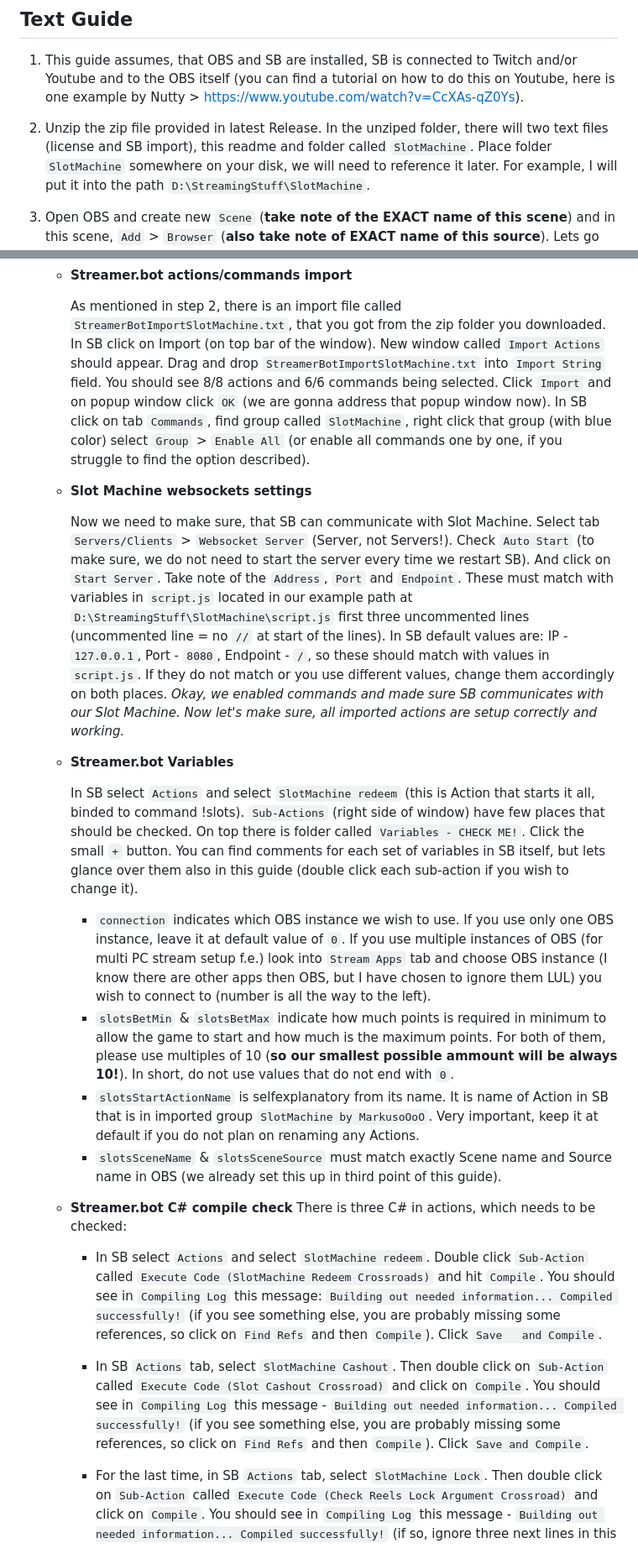
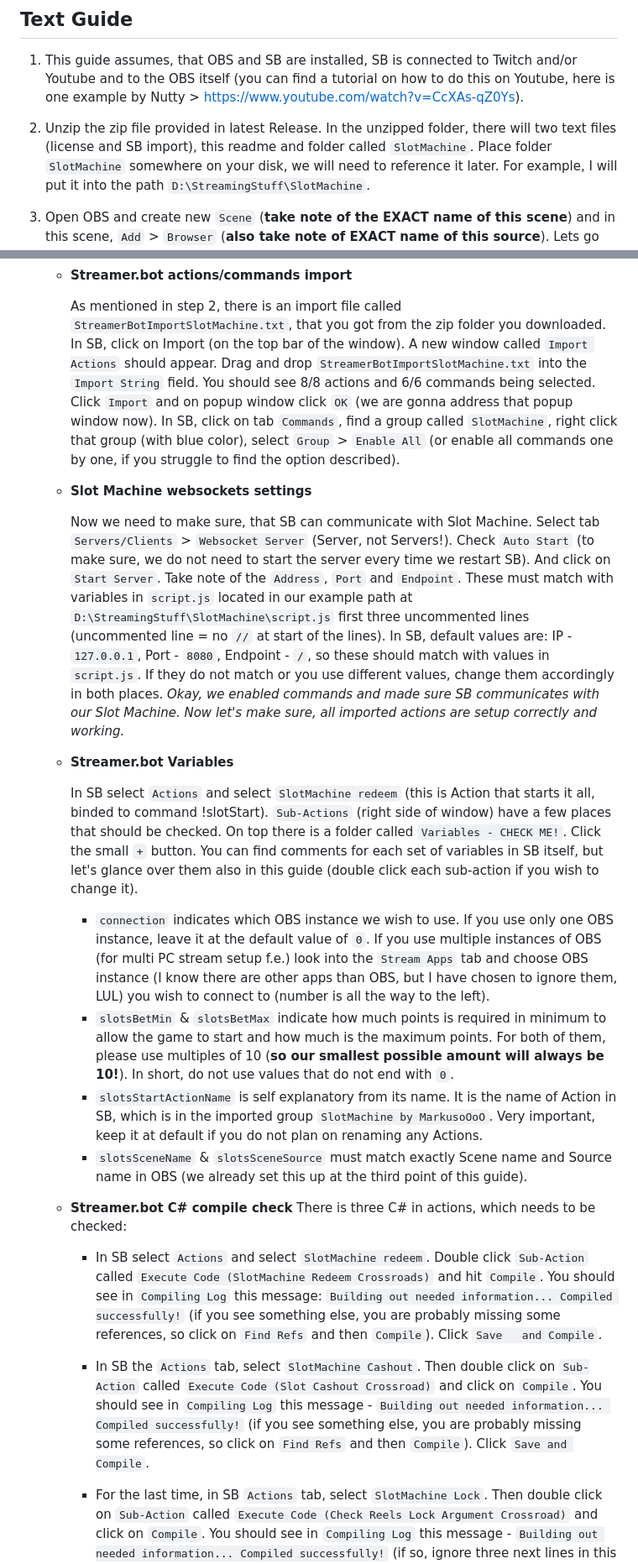
Before and after one commit to Marcifer/SlotMachine-for-Streamers, a Markdown page: README.md, 2 parts joined by grey strips. Shown: that part at 84% size. Rendered like a GitHub page.

Commit message:
Formatting ReadMe

```diff
--- a/README.md
+++ b/README.md
@@ -51,7 +52,7 @@ Video instructions coming soon (I say that a lot). Here is a text version in the
 
 1. This guide assumes, that OBS and SB are installed, SB is connected to Twitch and/or Youtube and to the OBS itself (you can find a tutorial on how to do this on Youtube, here is one example by Nutty > https://www.youtube.com/watch?v=CcXAs-qZ0Ys).
 
-2. Unzip the zip file provided in latest Release. In the unziped folder, there will two text files (license and SB import), this readme and folder called `SlotMachine`.
+2. Unzip the zip file provided in latest Release. In the unzipped folder, there will two text files (license and SB import), this readme and folder called `SlotMachine`.
    Place folder `SlotMachine` somewhere on your disk, we will need to reference it later. For example, I will put it into the path `D:\StreamingStuff\SlotMachine`.
 
 3. Open OBS and create new `Scene` (**take note of the EXACT name of this scene**) and in this scene, `Add` > `Browser` (**also take note of EXACT name of this source**). Lets go over the fields in `Browser` source:
@@ -68,34 +69,34 @@ Video instructions coming soon (I say that a lot). Here is a text version in the
    - **Streamer.bot actions/commands import**
 
      As mentioned in step 2, there is an import file called `StreamerBotImportSlotMachine.txt`, that you got from the zip folder you downloaded.
-     In SB click on Import (on top bar of the window). New window called `Import Actions` should appear.
-     Drag and drop `StreamerBotImportSlotMachine.txt` into `Import String` field. You should see 8/8 actions and 6/6 commands being selected.
-     Click `Import` and on popup window click `OK` (we are gonna address that popup window now). In SB click on tab `Commands`, find group called `SlotMachine`, right click that group (with blue   color) select `Group` > `Enable All` (or enable all commands one by one, if you struggle to find the option described).
+     In SB, click on Import (on the top bar of the window). A new window called `Import Actions` should appear.
+     Drag and drop `StreamerBotImportSlotMachine.txt` into the `Import String` field. You should see 8/8 actions and 6/6 commands being selected.
+     Click `Import` and on popup window click `OK` (we are gonna address that popup window now). In SB, click on tab `Commands`, find a group called `SlotMachine`, right click that group (with blue   color), select `Group` > `Enable All` (or enable all commands one by one, if you struggle to find the option described).
 
    - **Slot Machine websockets settings**
 
      Now we need to make sure, that SB can communicate with Slot Machine. Select tab `Servers/Clients` > `Websocket Server` (Server, not Servers!).
      Check `Auto Start` (to make sure, we do not need to start the server every time we restart SB). And click on `Start Server`.
      Take note of the `Address`, `Port` and `Endpoint`. These must match with variables in `script.js` located in our example path at `D:\StreamingStuff\SlotMachine\script.js` first three   uncommented lines (uncommented line = no `//` at start of the lines).
-     In SB default values are: IP - `127.0.0.1`, Port - `8080`, Endpoint - `/`, so these should match with values in `script.js`. If they do not match or you use different values, change them   accordingly on both places.
+     In SB, default values are: IP - `127.0.0.1`, Port - `8080`, Endpoint - `/`, so these should match with values in `script.js`. If they do not match or you use different values, change them   accordingly in both places.
      *Okay, we enabled commands and made sure SB communicates with our Slot Machine. Now let's make sure, all imported actions are setup correctly and working.*
 
    - **Streamer.bot Variables**
 
-     In SB select `Actions` and select `SlotMachine redeem` (this is Action that starts it all, binded to command !slots).
-     `Sub-Actions` (right side of window) have few places that should be checked. On top there is folder called `Variables - CHECK ME!`. Click the small `+` button.
-     You can find comments for each set of variables in SB itself, but lets glance over them also in this guide (double click each sub-action if you wish to change it).
-      - `connection` indicates which OBS instance we wish to use. If you use only one OBS instance, leave it at default value of `0`. If you use multiple instances of OBS (for multi PC stream   setup f.e.) look into `Stream Apps` tab and choose OBS instance (I know there are other apps then OBS, but I have chosen to ignore them LUL) you wish to connect to (number is all the way to the   left).
-      - `slotsBetMin` & `slotsBetMax` indicate how much points is required in minimum to allow the game to start and how much is the maximum points. For both of them, please use multiples of 10   (**so our smallest possible ammount will be always 10!**). In short, do not use values that do not end with `0`.
-      - `slotsStartActionName` is selfexplanatory from its name. It is name of Action in SB that is in imported group `SlotMachine by MarkusoOoO`. Very important, keep it at default if you do not   plan on renaming any Actions.
-      - `slotsSceneName` & `slotsSceneSource` must match exactly Scene name and Source name in OBS (we already set this up in third point of this guide).
+     In SB select `Actions` and select `SlotMachine redeem` (this is Action that starts it all, binded to command !slotStart).
+     `Sub-Actions` (right side of window) have a few places that should be checked. On top there is a folder called `Variables - CHECK ME!`. Click the small `+` button.
+     You can find comments for each set of variables in SB itself, but let's glance over them also in this guide (double click each sub-action if you wish to change it).
+      - `connection` indicates which OBS instance we wish to use. If you use only one OBS instance, leave it at the default value of `0`. If you use multiple instances of OBS (for multi PC stream   setup f.e.) look into the `Stream Apps` tab and choose OBS instance (I know there are other apps than OBS, but I have chosen to ignore them, LUL) you wish to connect to (number is all the way to the   left).
+      - `slotsBetMin` & `slotsBetMax` indicate how much points is required in minimum to allow the game to start and how much is the maximum points. For both of them, please use multiples of 10   (**so our smallest possible amount will always be 10!**). In short, do not use values that do not end with `0`.
+      - `slotsStartActionName` is self explanatory from its name. It is the name of Action in SB, which is in the imported group `SlotMachine by MarkusoOoO`. Very important, keep it at default if you do not   plan on renaming any Actions.
+      - `slotsSceneName` & `slotsSceneSource` must match exactly Scene name and Source name in OBS (we already set this up at the third point of this guide).
 
    - **Streamer.bot C# compile check**
    There is three C# in actions, which needs to be checked:
 
       - In SB select `Actions` and select `SlotMachine redeem`. Double click `Sub-Action` called `Execute Code (SlotMachine Redeem Crossroads)` and hit `Compile`. You should see in `Compiling Log` this message: `Building out needed information... Compiled successfully!` (if you see something else, you are probably missing some references, so click on `Find Refs` and then `Compile`). Click `Save   and Compile`.
 
-      - In SB `Actions` tab, select `SlotMachine Cashout`. Then double click on `Sub-Action` called `Execute Code (Slot Cashout Crossroad)` and click on `Compile`. You should see in `Compiling Log` this message - `Building out needed information... Compiled successfully!` (if you see something else, you are probably missing some references, so click on `Find Refs` and then `Compile`). Click `Save and Compile`.
+      - In SB the `Actions` tab, select `SlotMachine Cashout`. Then double click on `Sub-Action` called `Execute Code (Slot Cashout Crossroad)` and click on `Compile`. You should see in `Compiling Log` this message - `Building out needed information... Compiled successfully!` (if you see something else, you are probably missing some references, so click on `Find Refs` and then `Compile`). Click `Save and Compile`.
 
       - For the last time, in SB `Actions` tab, select `SlotMachine Lock`.
       Then double click on `Sub-Action` called `Execute Code (Check Reels Lock Argument Crossroad)` and click on `Compile`.
```
Also changed, not shown: other parts of README.md (+8 -7 lines).
